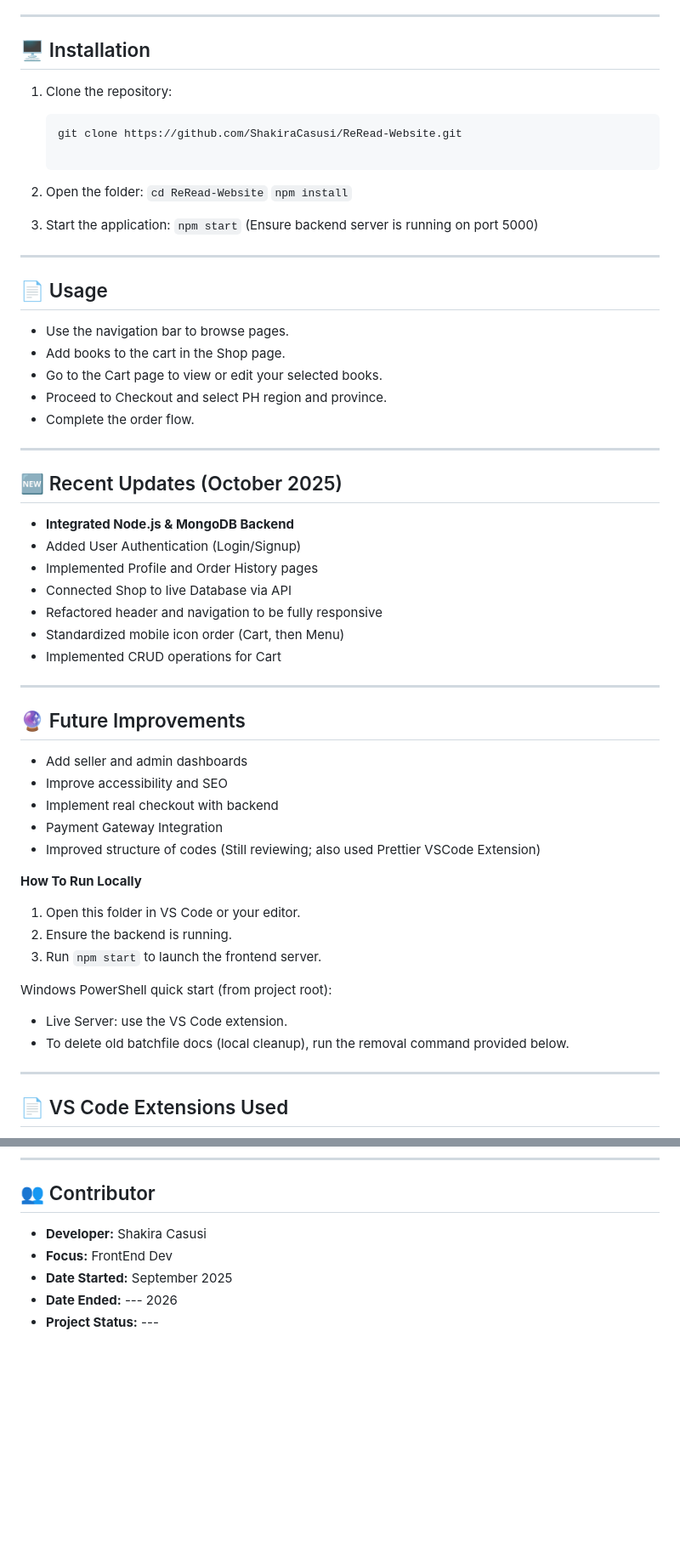
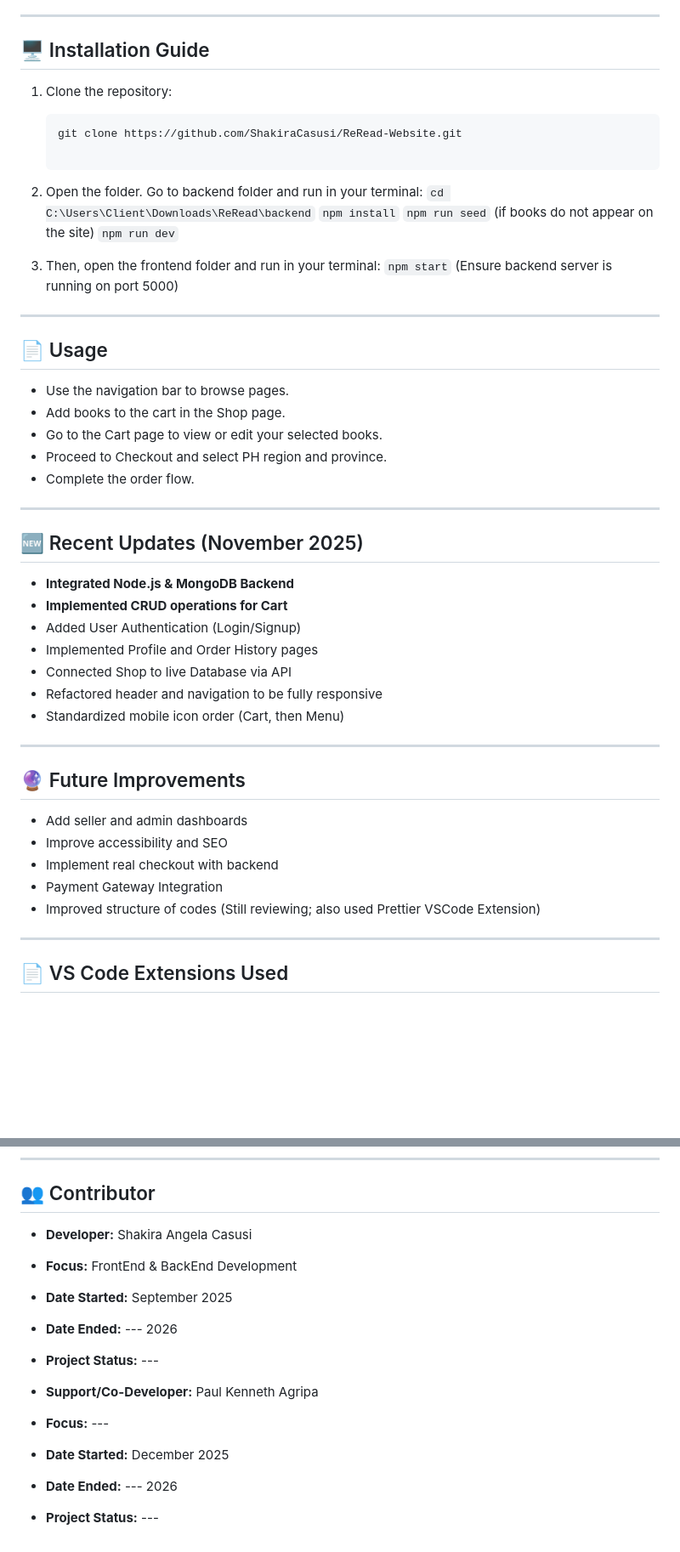
Before and after one commit to ShakiraCasusi/ReRead, a Markdown page: README.md, 2 parts joined by grey strips. Shown at 85% size. Rendered like a GitHub page; blank space fills up the shorter version.

````diff
--- a/README.md
+++ b/README.md
@@ -99,7 +96,7 @@ ReRead-Website/
 
 ---
 
-## 🖥️ Installation
+## 🖥️ Installation Guide
 
 1. Clone the repository:
 
@@ -108,11 +105,14 @@ ReRead-Website/
 
    ```
 
-2. Open the folder:
-   `cd ReRead-Website`
+2. Open the folder.
+   Go to backend folder and run in your terminal:
+   `cd C:\Users\Client\Downloads\ReRead\backend`
    `npm install`
+   `npm run seed` (if books do not appear on the site)
+   `npm run dev`
 
-3. Start the application:
+3. Then, open the frontend folder and run in your terminal:
    `npm start`
    (Ensure backend server is running on port 5000)
 
@@ -128,15 +128,16 @@ ReRead-Website/
 
 ---
 
-## 🆕 Recent Updates (October 2025)
+## 🆕 Recent Updates (November 2025)
 
 - **Integrated Node.js & MongoDB Backend**
+- **Implemented CRUD operations for Cart**
 - Added User Authentication (Login/Signup)
 - Implemented Profile and Order History pages
 - Connected Shop to live Database via API
 - Refactored header and navigation to be fully responsive
 - Standardized mobile icon order (Cart, then Menu)
-- Implemented CRUD operations for Cart
+
 
 ---
 
@@ -147,17 +148,6 @@ ReRead-Website/
 - Implement real checkout with backend
 - Payment Gateway Integration
 - Improved structure of codes (Still reviewing; also used Prettier VSCode Extension)
-
-**How To Run Locally**
-
-1. Open this folder in VS Code or your editor.
-2. Ensure the backend is running.
-3. Run `npm start` to launch the frontend server.
-
-Windows PowerShell quick start (from project root):
-
-- Live Server: use the VS Code extension.
-- To delete old batchfile docs (local cleanup), run the removal command provided below.
 
 ---
 
@@ -191,8 +181,14 @@ Their insights and educational content helped me gain a deeper understanding of
 
 ## 👥 Contributor
 
-- **Developer:** Shakira Casusi
-- **Focus:** FrontEnd Dev
+- **Developer:** Shakira Angela Casusi
+- **Focus:** FrontEnd & BackEnd Development
 - **Date Started:** September 2025
 - **Date Ended:** --- 2026
 - **Project Status:** ---
+
+- **Support/Co-Developer:** Paul Kenneth Agripa
+- **Focus:** ---
+- **Date Started:** December 2025
+- **Date Ended:** --- 2026
+- **Project Status:** ---
````
Also changed, not shown: other parts of README.md (+4 -7 lines).
